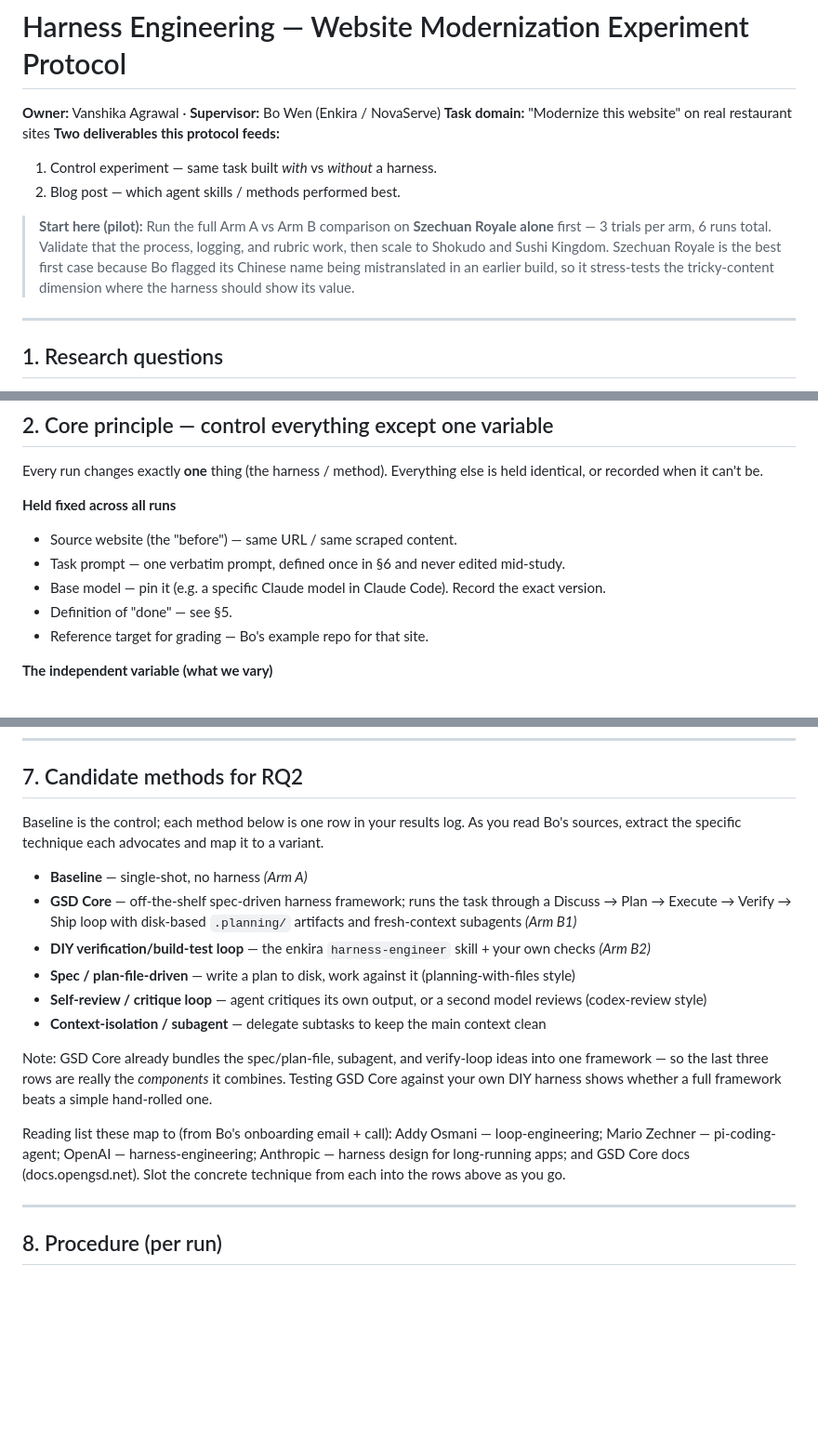
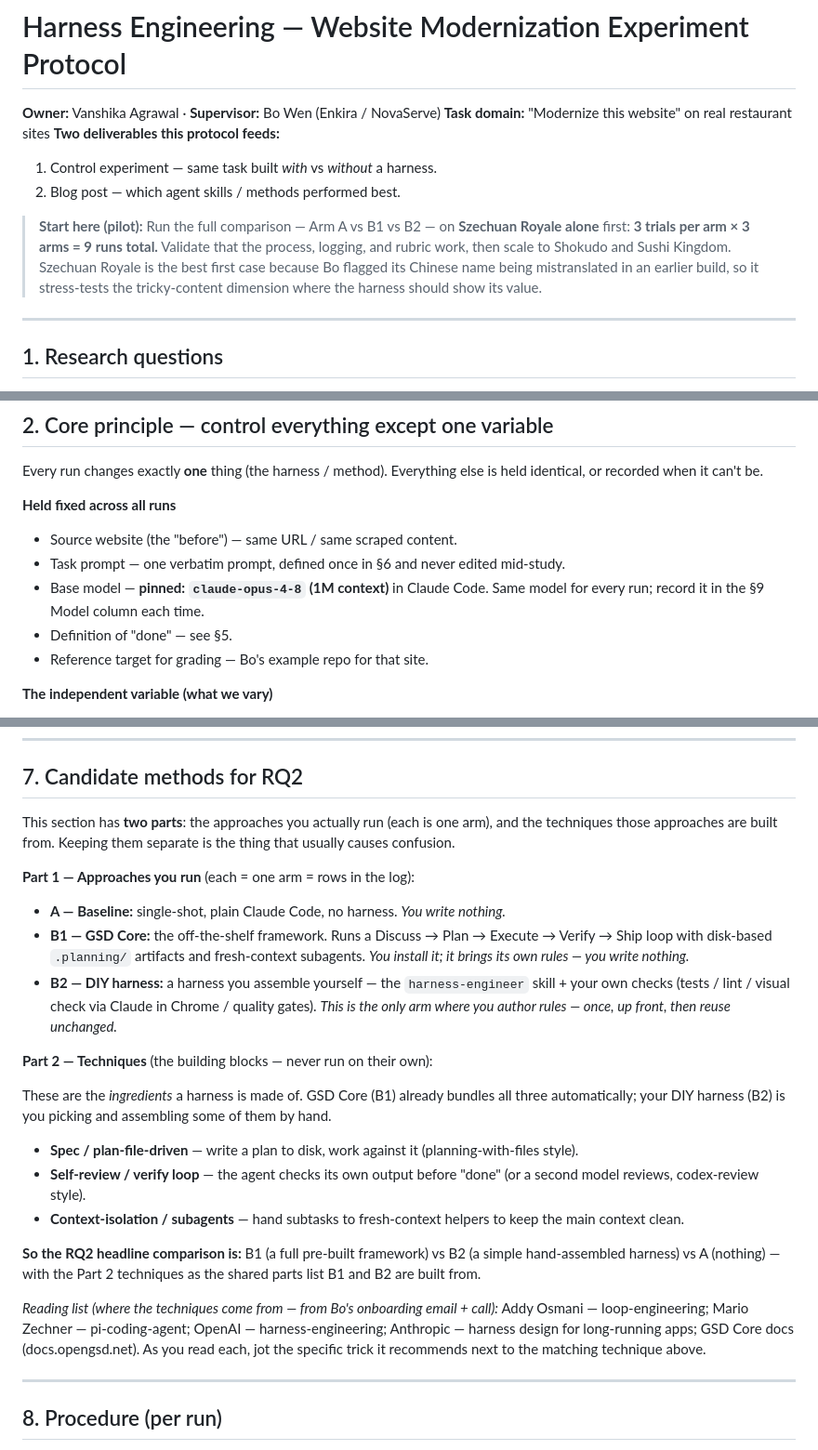
Before and after one commit to Vanshika2021/harness-engineering, a Markdown page: EXPERIMENT.md, 3 parts joined by grey strips. Shown at 93% size. GitHub-like rendering; blank space fills up the shorter version.

Commit message:
Clarify §7: split runnable approaches from building-block techniques

```diff
--- a/EXPERIMENT.md
+++ b/EXPERIMENT.md
@@ -6,7 +6,7 @@
 1. Control experiment — same task built *with* vs *without* a harness.
 2. Blog post — which agent skills / methods performed best.
 
-> **Start here (pilot):** Run the full Arm A vs Arm B comparison on **Szechuan Royale alone** first — 3 trials per arm, 6 runs total. Validate that the process, logging, and rubric work, then scale to Shokudo and Sushi Kingdom. Szechuan Royale is the best first case because Bo flagged its Chinese name being mistranslated in an earlier build, so it stress-tests the tricky-content dimension where the harness should show its value.
+> **Start here (pilot):** Run the full comparison — Arm A vs B1 vs B2 — on **Szechuan Royale alone** first: **3 trials per arm × 3 arms = 9 runs total.** Validate that the process, logging, and rubric work, then scale to Shokudo and Sushi Kingdom. Szechuan Royale is the best first case because Bo flagged its Chinese name being mistranslated in an earlier build, so it stress-tests the tricky-content dimension where the harness should show its value.
 
 ---
 
@@ -26,7 +26,7 @@ Every run changes exactly **one** thing (the harness / method). Everything else
 **Held fixed across all runs**
 - Source website (the "before") — same URL / same scraped content.
 - Task prompt — one verbatim prompt, defined once in §6 and never edited mid-study.
-- Base model — pin it (e.g. a specific Claude model in Claude Code). Record the exact version.
+- Base model — **pinned: `claude-opus-4-8` (1M context)** in Claude Code. Same model for every run; record it in the §9 Model column each time.
 - Definition of "done" — see §5.
 - Reference target for grading — Bo's example repo for that site.
 
@@ -121,18 +121,25 @@ Deliver a modern, responsive website that runs locally.
 
 ## 7. Candidate methods for RQ2
 
-Baseline is the control; each method below is one row in your results log. As you read Bo's sources, extract the specific technique each advocates and map it to a variant.
+This section has **two parts**: the approaches you actually run (each is one arm), and the techniques those approaches are built from. Keeping them separate is the thing that usually causes confusion.
 
-- **Baseline** — single-shot, no harness *(Arm A)*
-- **GSD Core** — off-the-shelf spec-driven harness framework; runs the task through a Discuss → Plan → Execute → Verify → Ship loop with disk-based `.planning/` artifacts and fresh-context subagents *(Arm B1)*
-- **DIY verification/build-test loop** — the enkira `harness-engineer` skill + your own checks *(Arm B2)*
-- **Spec / plan-file-driven** — write a plan to disk, work against it (planning-with-files style)
-- **Self-review / critique loop** — agent critiques its own output, or a second model reviews (codex-review style)
-- **Context-isolation / subagent** — delegate subtasks to keep the main context clean
+**Part 1 — Approaches you run** (each = one arm = rows in the log):
 
-Note: GSD Core already bundles the spec/plan-file, subagent, and verify-loop ideas into one framework — so the last three rows are really the *components* it combines. Testing GSD Core against your own DIY harness shows whether a full framework beats a simple hand-rolled one.
+- **A — Baseline:** single-shot, plain Claude Code, no harness. *You write nothing.*
+- **B1 — GSD Core:** the off-the-shelf framework. Runs a Discuss → Plan → Execute → Verify → Ship loop with disk-based `.planning/` artifacts and fresh-context subagents. *You install it; it brings its own rules — you write nothing.*
+- **B2 — DIY harness:** a harness you assemble yourself — the `harness-engineer` skill + your own checks (tests / lint / visual check via Claude in Chrome / quality gates). *This is the only arm where you author rules — once, up front, then reuse unchanged.*
 
-Reading list these map to (from Bo's onboarding email + call): Addy Osmani — loop-engineering; Mario Zechner — pi-coding-agent; OpenAI — harness-engineering; Anthropic — harness design for long-running apps; and GSD Core docs (docs.opengsd.net). Slot the concrete technique from each into the rows above as you go.
+**Part 2 — Techniques** (the building blocks — never run on their own):
+
+These are the *ingredients* a harness is made of. GSD Core (B1) already bundles all three automatically; your DIY harness (B2) is you picking and assembling some of them by hand.
+
+- **Spec / plan-file-driven** — write a plan to disk, work against it (planning-with-files style).
+- **Self-review / verify loop** — the agent checks its own output before "done" (or a second model reviews, codex-review style).
+- **Context-isolation / subagents** — hand subtasks to fresh-context helpers to keep the main context clean.
+
+**So the RQ2 headline comparison is:** B1 (a full pre-built framework) vs B2 (a simple hand-assembled harness) vs A (nothing) — with the Part 2 techniques as the shared parts list B1 and B2 are built from.
+
+*Reading list (where the techniques come from — from Bo's onboarding email + call):* Addy Osmani — loop-engineering; Mario Zechner — pi-coding-agent; OpenAI — harness-engineering; Anthropic — harness design for long-running apps; GSD Core docs (docs.opengsd.net). As you read each, jot the specific trick it recommends next to the matching technique above.
 
 ---
 
```
Also changed, not shown: other parts of EXPERIMENT.md (+14 -4 lines).
